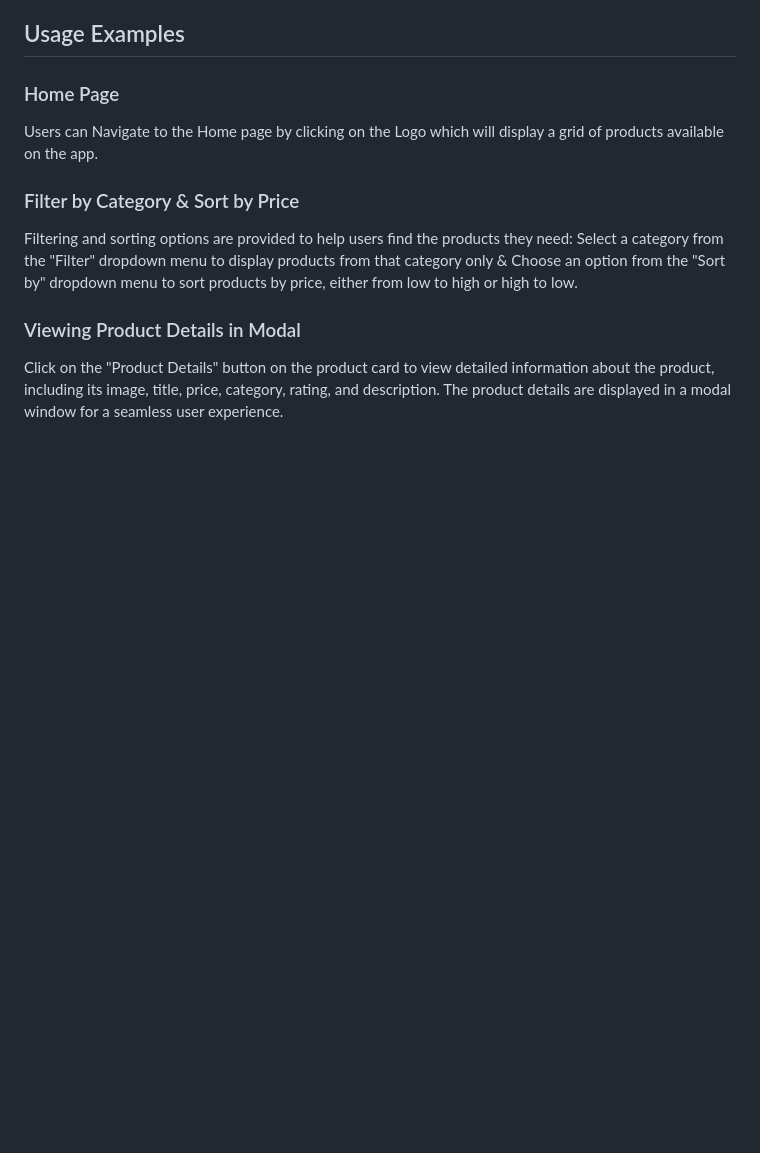
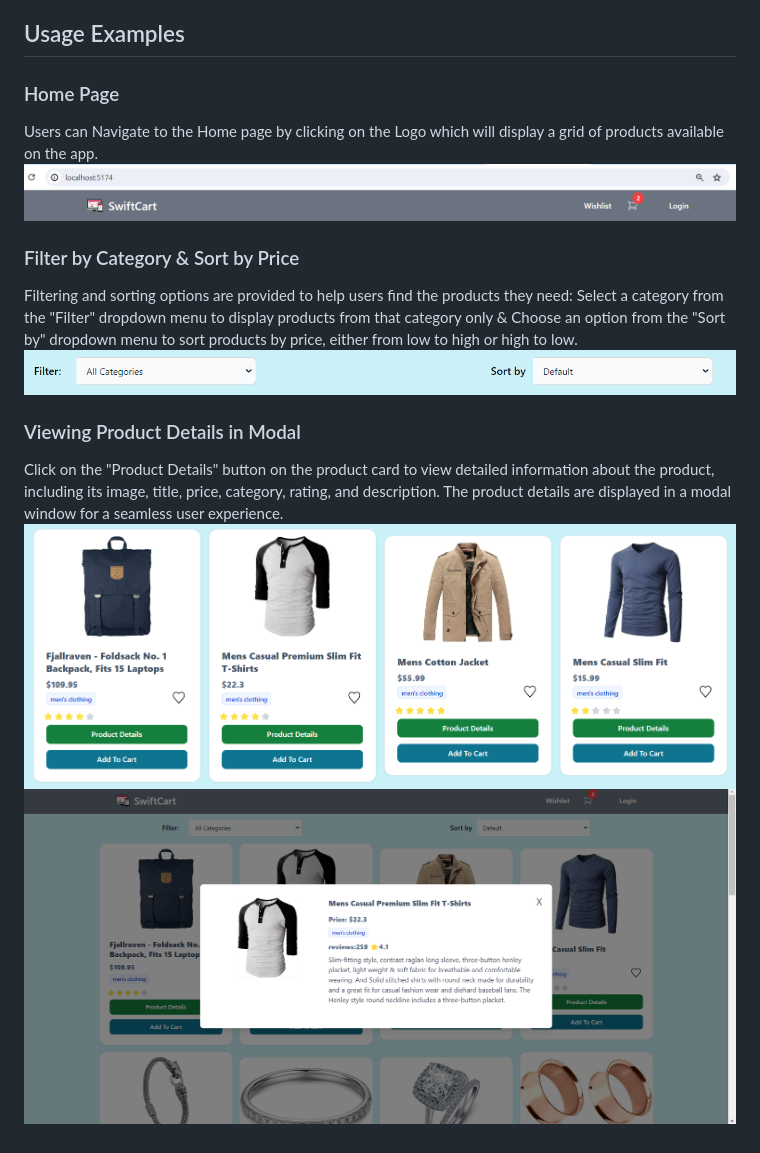
Before and after one commit to InolofatsengMotloba/Module_2_INOMOT520_JSE2407_GroupA_INOLOFATSENG-MOTLOBA_JSF01, a Markdown page: README.md, the part around the change. GitHub-like rendering; pictures changed too: images/FilterSort.png (added), images/Modal.png (added), images/Navigation.png (added); blank space fills up the shorter version.

Commit message:
Add images to README.md

```diff
--- a/README.md
+++ b/README.md
@@ -21,9 +21,13 @@ I used the following technologies for my SwiftCart app
 ## Usage Examples
 ### Home Page
 Users can Navigate to the Home page by clicking on the Logo which will display a grid of products available on the app.
+![alt text](images/Navigation.png)
 
 ### Filter by Category & Sort by Price
 Filtering and sorting options are provided to help users find the products they need: Select a category from the "Filter" dropdown menu to display products from that category only & Choose an option from the "Sort by" dropdown menu to sort products by price, either from low to high or high to low.
+![alt text](images/FilterSort.png)
 
 ### Viewing Product Details in Modal
 Click on the "Product Details" button on the product card to view detailed information about the product, including its image, title, price, category, rating, and description. The product details are displayed in a modal window for a seamless user experience.
+![alt text](images/Products.png)
+![alt text](images/Modal.png)
```
